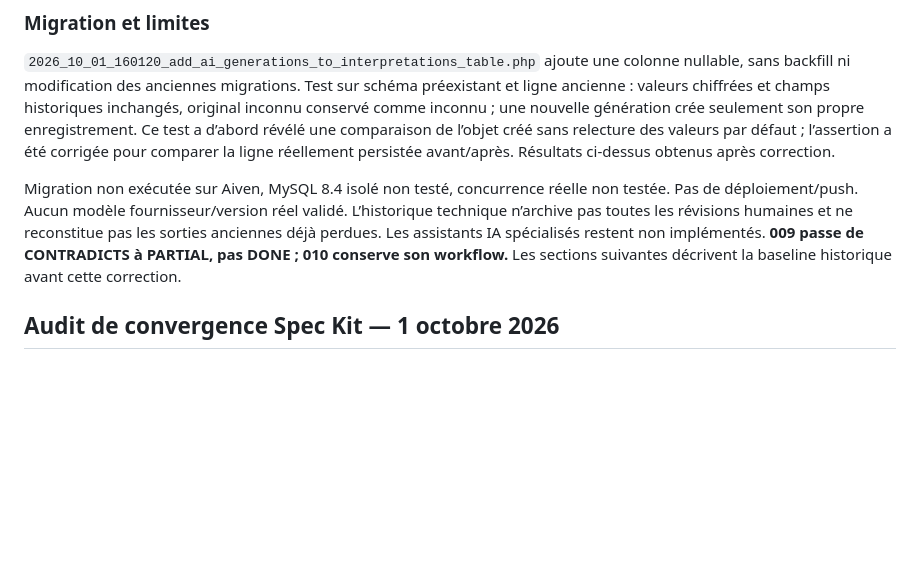
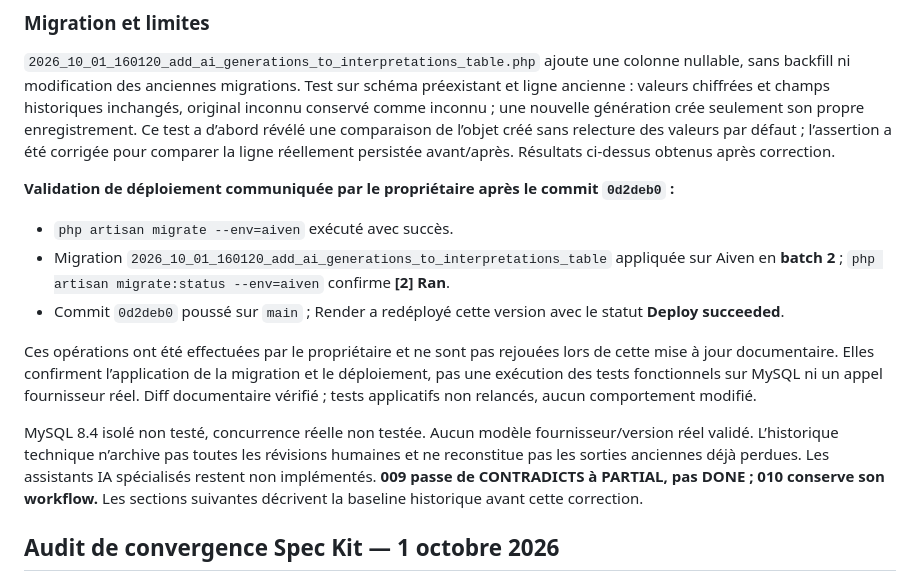
Before and after one commit to Josh1-dot/APP-007_PSYCHOEVALUATION, a Markdown page: docs/VALIDATION.md, the part around the change. Drawn GitHub-style; blank space fills up the shorter version.

Commit message:
Documenter la migration Aiven et le déploiement Render de la feature 009

```diff
--- a/docs/VALIDATION.md
+++ b/docs/VALIDATION.md
@@ -28,7 +28,15 @@ Chiffrement du champ vérifié en base, historique exclu de toArray, affichage
 
 `2026_10_01_160120_add_ai_generations_to_interpretations_table.php` ajoute une colonne nullable, sans backfill ni modification des anciennes migrations. Test sur schéma préexistant et ligne ancienne : valeurs chiffrées et champs historiques inchangés, original inconnu conservé comme inconnu ; une nouvelle génération crée seulement son propre enregistrement. Ce test a d’abord révélé une comparaison de l’objet créé sans relecture des valeurs par défaut ; l’assertion a été corrigée pour comparer la ligne réellement persistée avant/après. Résultats ci-dessus obtenus après correction.
 
-Migration non exécutée sur Aiven, MySQL 8.4 isolé non testé, concurrence réelle non testée. Pas de déploiement/push. Aucun modèle fournisseur/version réel validé. L’historique technique n’archive pas toutes les révisions humaines et ne reconstitue pas les sorties anciennes déjà perdues. Les assistants IA spécialisés restent non implémentés. **009 passe de CONTRADICTS à PARTIAL, pas DONE ; 010 conserve son workflow.** Les sections suivantes décrivent la baseline historique avant cette correction.
+**Validation de déploiement communiquée par le propriétaire après le commit `0d2deb0` :**
+
+- `php artisan migrate --env=aiven` exécuté avec succès.
+- Migration `2026_10_01_160120_add_ai_generations_to_interpretations_table` appliquée sur Aiven en **batch 2** ; `php artisan migrate:status --env=aiven` confirme **[2] Ran**.
+- Commit `0d2deb0` poussé sur `main` ; Render a redéployé cette version avec le statut **Deploy succeeded**.
+
+Ces opérations ont été effectuées par le propriétaire et ne sont pas rejouées lors de cette mise à jour documentaire. Elles confirment l’application de la migration et le déploiement, pas une exécution des tests fonctionnels sur MySQL ni un appel fournisseur réel. Diff documentaire vérifié ; tests applicatifs non relancés, aucun comportement modifié.
+
+MySQL 8.4 isolé non testé, concurrence réelle non testée. Aucun modèle fournisseur/version réel validé. L’historique technique n’archive pas toutes les révisions humaines et ne reconstitue pas les sorties anciennes déjà perdues. Les assistants IA spécialisés restent non implémentés. **009 passe de CONTRADICTS à PARTIAL, pas DONE ; 010 conserve son workflow.** Les sections suivantes décrivent la baseline historique avant cette correction.
 
 ## Audit de convergence Spec Kit — 1 octobre 2026
 
```
Also changed, not shown: docs/SPEC-CONVERGENCE.md (+2 -2 lines).
